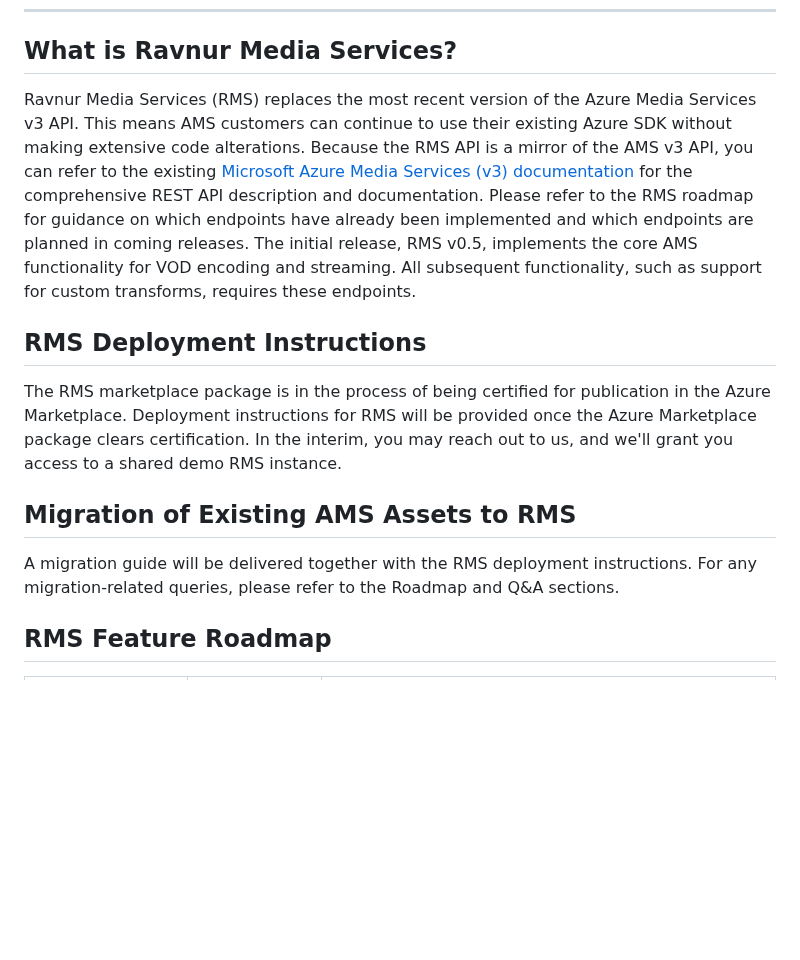
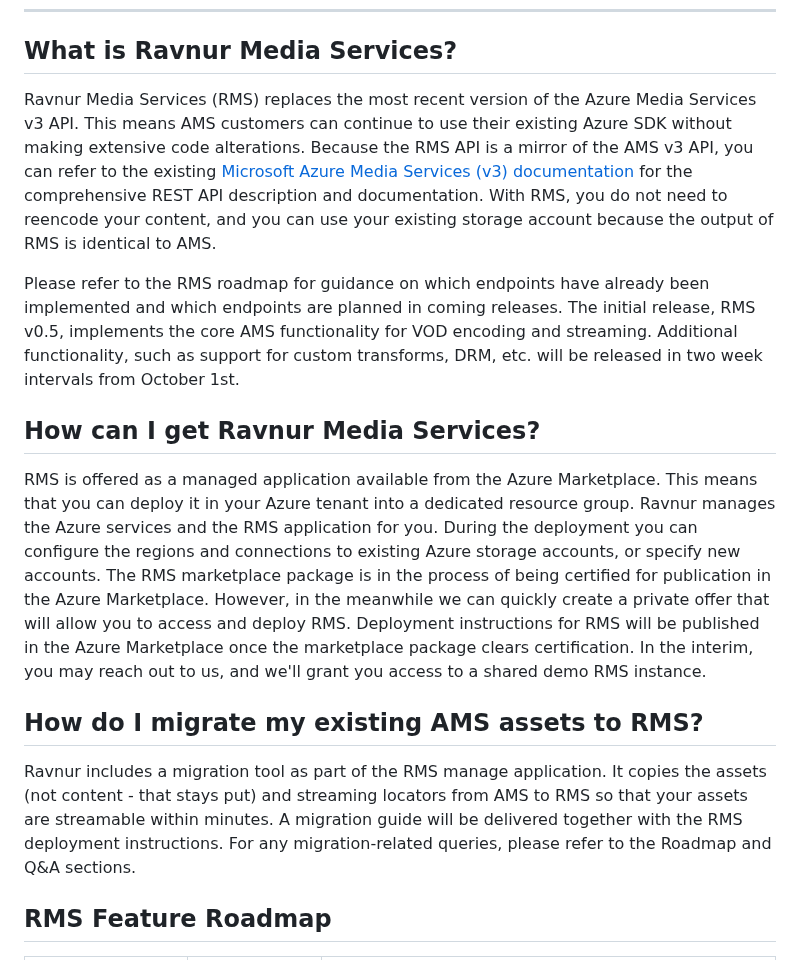
Before and after one commit to Ravnur-Inc/ams-api-replacement-demo-app, a Markdown page: README.md, the part around one of its changes. GitHub-like rendering; blank space fills up the shorter version.

```diff
--- a/README.md
+++ b/README.md
@@ -43,16 +43,17 @@ On the respective pages for the SDK version demo application you can see a scree
 
 ## What is Ravnur Media Services?
 
-Ravnur Media Services (RMS) replaces the most recent version of the Azure Media Services v3 API. This means AMS customers can continue to use their existing Azure SDK without making extensive code alterations. Because the RMS API is a mirror of the AMS v3 API, you can refer to the existing [Microsoft Azure Media Services (v3) documentation](https://learn.microsoft.com/en-us/rest/api/media/) for the comprehensive REST API description and documentation.
-Please refer to the RMS roadmap for guidance on which endpoints have already been implemented and which endpoints are planned in coming releases. The initial release, RMS v0.5, implements the core AMS functionality for VOD encoding and streaming. All subsequent functionality, such as support for custom transforms, requires these endpoints.
+Ravnur Media Services (RMS) replaces the most recent version of the Azure Media Services v3 API. This means AMS customers can continue to use their existing Azure SDK without making extensive code alterations. Because the RMS API is a mirror of the AMS v3 API, you can refer to the existing [Microsoft Azure Media Services (v3) documentation](https://learn.microsoft.com/en-us/rest/api/media/) for the comprehensive REST API description and documentation. With RMS, you do not need to reencode your content, and you can use your existing storage account because the output of RMS is identical to AMS.
 
-## RMS Deployment Instructions
+Please refer to the RMS roadmap for guidance on which endpoints have already been implemented and which endpoints are planned in coming releases. The initial release, RMS v0.5, implements the core AMS functionality for VOD encoding and streaming. Additional functionality, such as support for custom transforms, DRM, etc. will be released in two week intervals from October 1st.
 
-The RMS marketplace package is in the process of being certified for publication in the Azure Marketplace. Deployment instructions for RMS will be provided once the Azure Marketplace package clears certification. In the interim, you may reach out to us, and we'll grant you access to a shared demo RMS instance.
+## How can I get Ravnur Media Services?
 
-## Migration of Existing AMS Assets to RMS
+RMS is offered as a managed application available from the Azure Marketplace. This means that you can deploy it in your Azure tenant into a dedicated resource group. Ravnur manages the Azure services and the RMS application for you. During the deployment you can configure the regions and connections to existing Azure storage accounts, or specify new accounts. The RMS marketplace package is in the process of being certified for publication in the Azure Marketplace. However, in the meanwhile we can quickly create a private offer that will allow you to access and deploy RMS. Deployment instructions for RMS will be published in the Azure Marketplace once the marketplace package clears certification. In the interim, you may reach out to us, and we'll grant you access to a shared demo RMS instance.
 
-A migration guide will be delivered together with the RMS deployment instructions. For any migration-related queries, please refer to the Roadmap and Q&A sections.
+## How do I migrate my existing AMS assets to RMS?
+
+Ravnur includes a migration tool as part of the RMS manage application. It copies the assets (not content - that stays put) and streaming locators from AMS to RMS so that your assets are streamable within minutes. A migration guide will be delivered together with the RMS deployment instructions. For any migration-related queries, please refer to the Roadmap and Q&A sections.
 
 ## RMS Feature Roadmap
 
```
Also changed, not shown: other parts of README.md (+43 -45 lines).
